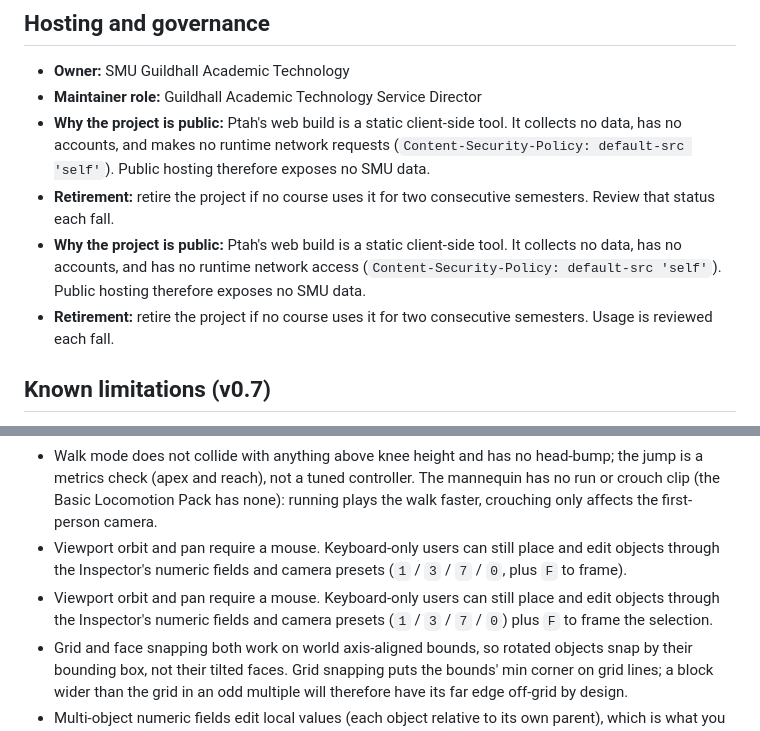
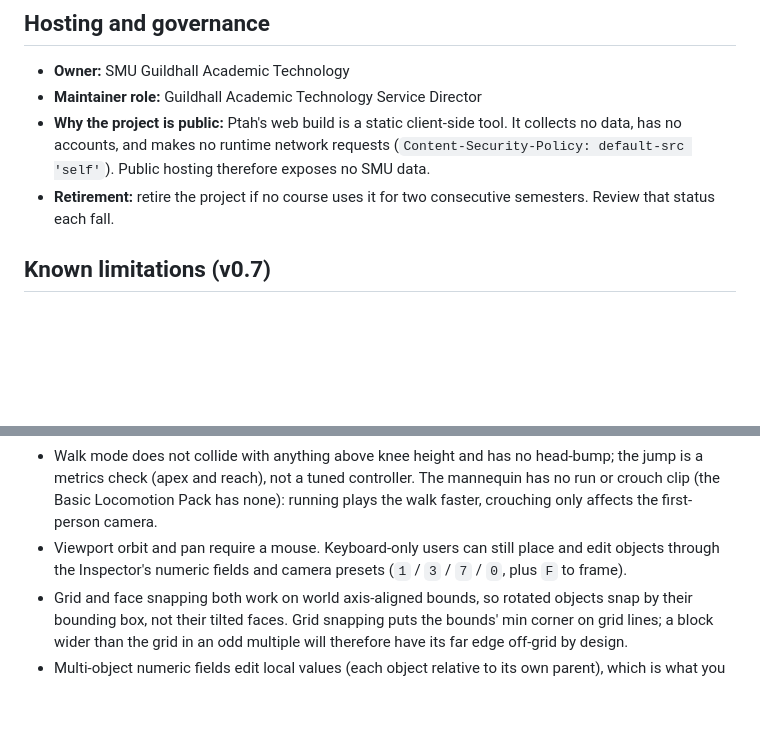
Before and after one commit to SMUGSterling/Ptah, a Markdown page: README.md, 2 parts joined by grey strips. GitHub-like rendering; blank space fills up the shorter version.

Commit message:
Deduplicate README governance text
Co-authored-by: SMUGSterling <47535567+SMUGSterling@users.noreply.github.com>

```diff
--- a/README.md
+++ b/README.md
@@ -206,8 +206,6 @@ Certificates for a university-owned app are typically issued through the institu
 - **Maintainer role:** Guildhall Academic Technology Service Director
 - **Why the project is public:** Ptah's web build is a static client-side tool. It collects no data, has no accounts, and makes no runtime network requests (`Content-Security-Policy: default-src 'self'`). Public hosting therefore exposes no SMU data.
 - **Retirement:** retire the project if no course uses it for two consecutive semesters. Review that status each fall.
-- **Why the project is public:** Ptah's web build is a static client-side tool. It collects no data, has no accounts, and has no runtime network access (`Content-Security-Policy: default-src 'self'`). Public hosting therefore exposes no SMU data.
-- **Retirement:** retire the project if no course uses it for two consecutive semesters. Usage is reviewed each fall.
 
 ## Known limitations (v0.7)
 
@@ -215,7 +213,6 @@ Certificates for a university-owned app are typically issued through the institu
 - Non-uniform parent scale combined with a rotated child produces shear, in the editor and in engines alike. This is standard scene-graph behavior, not a bug, but it can surprise students.
 - Walk mode does not collide with anything above knee height and has no head-bump; the jump is a metrics check (apex and reach), not a tuned controller. The mannequin has no run or crouch clip (the Basic Locomotion Pack has none): running plays the walk faster, crouching only affects the first-person camera.
 - Viewport orbit and pan require a mouse. Keyboard-only users can still place and edit objects through the Inspector's numeric fields and camera presets (`1` / `3` / `7` / `0`, plus `F` to frame).
-- Viewport orbit and pan require a mouse. Keyboard-only users can still place and edit objects through the Inspector's numeric fields and camera presets (`1` / `3` / `7` / `0`) plus `F` to frame the selection.
 - Grid and face snapping both work on world axis-aligned bounds, so rotated objects snap by their bounding box, not their tilted faces. Grid snapping puts the bounds' min corner on grid lines; a block wider than the grid in an odd multiple will therefore have its far edge off-grid by design.
 - Multi-object numeric fields edit local values (each object relative to its own parent), which is what you want for siblings and can surprise across parents.
 - Marker facing is the object's local −Z; the engine scripts convert it, a bare USD import shows the empty's rotation only.
```
